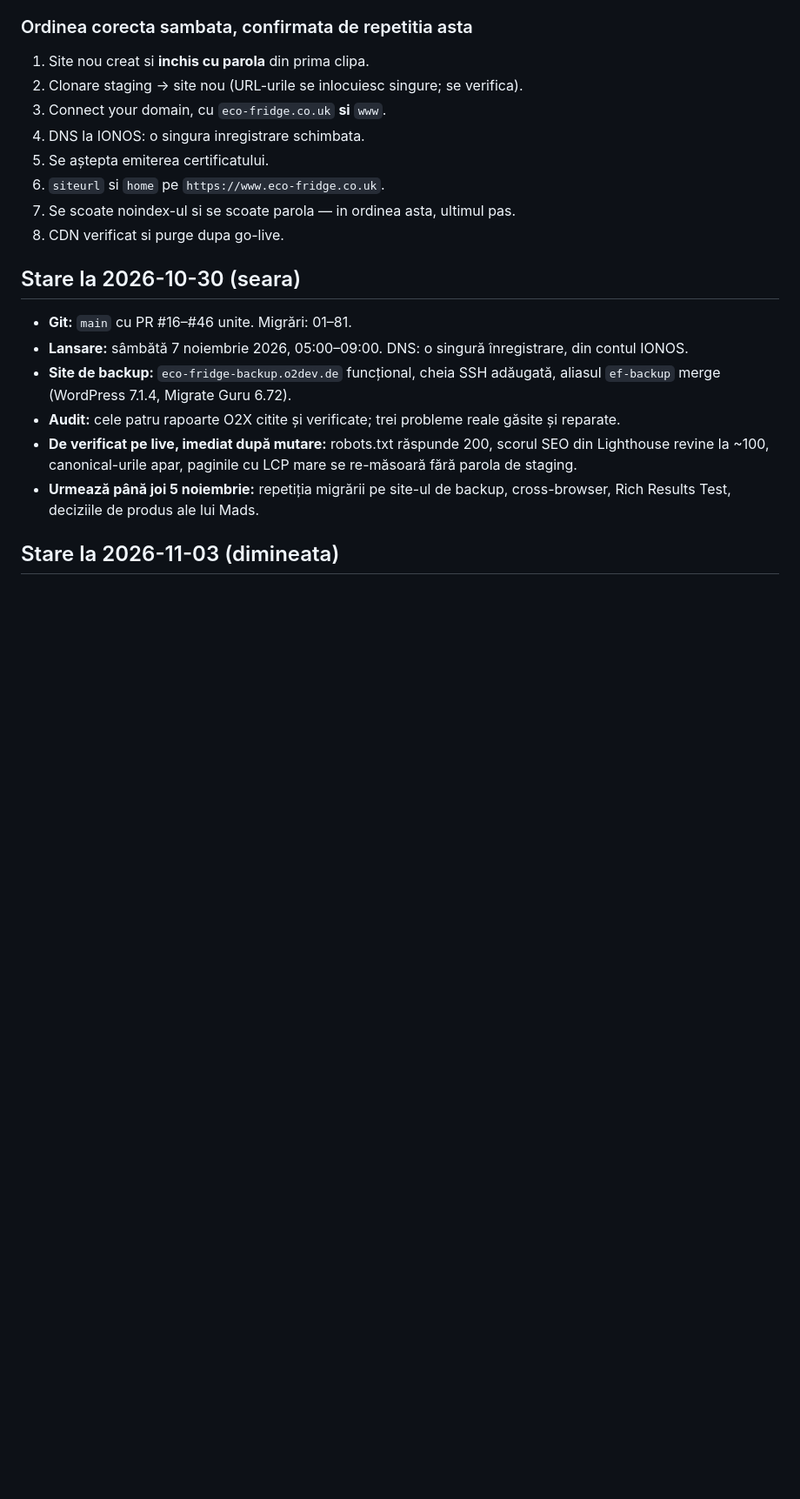
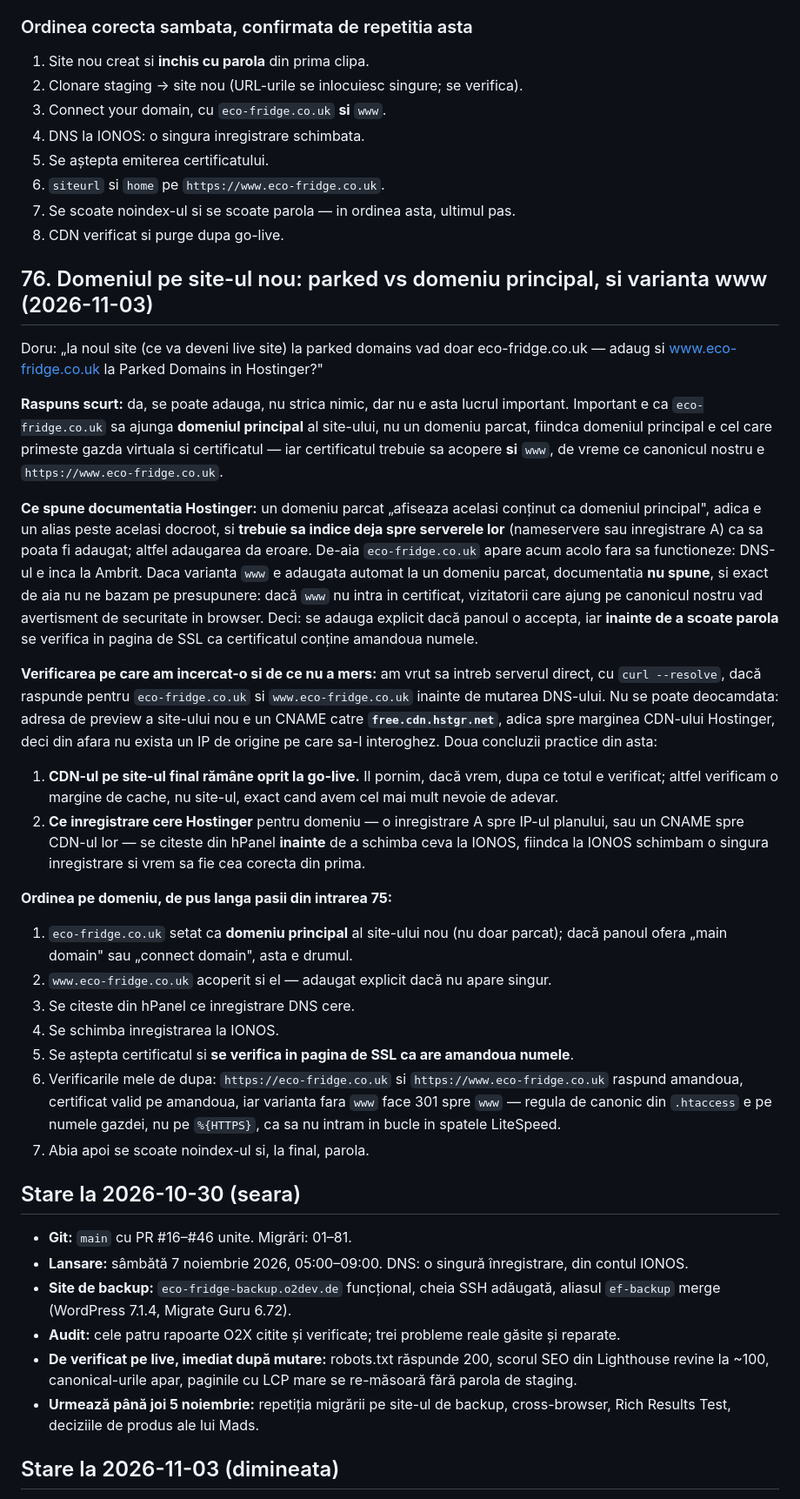
Before and after one commit to doruseo/eco-fridge, a Markdown page: claude-chat.md, the part around one of its changes. Shown at 87% size. Rendered like a GitHub page; blank space fills up the shorter version.

Commit message:
Note the domain steps: primary domain, www coverage, CDN off at go-live
A parked domain is only an alias and Hostinger's docs do not say whether
the www form is added with it, so www has to be covered explicitly and
checked on the certificate before the password comes off. Also recorded
that the preview host is a CNAME to Hostinger's CDN, so there is no
origin to test from outside yet.

Co-Authored-By: Claude Opus 5 <noreply@anthropic.com>

```diff
--- a/claude-chat.md
+++ b/claude-chat.md
@@ -1504,6 +1504,29 @@ Doru: „clonarea din staging in noul site s-a facut, am copia 1:1 a staging sit
 7. Se scoate noindex-ul si se scoate parola — in ordinea asta, ultimul pas.
 8. CDN verificat si purge dupa go-live.
 
+## 76. Domeniul pe site-ul nou: parked vs domeniu principal, si varianta www (2026-11-03)
+
+Doru: „la noul site (ce va deveni live site) la parked domains vad doar eco-fridge.co.uk — adaug si www.eco-fridge.co.uk la Parked Domains in Hostinger?"
+
+**Raspuns scurt:** da, se poate adauga, nu strica nimic, dar nu e asta lucrul important. Important e ca `eco-fridge.co.uk` sa ajunga **domeniul principal** al site-ului, nu un domeniu parcat, fiindca domeniul principal e cel care primeste gazda virtuala si certificatul — iar certificatul trebuie sa acopere **si** `www`, de vreme ce canonicul nostru e `https://www.eco-fridge.co.uk`.
+
+**Ce spune documentatia Hostinger:** un domeniu parcat „afiseaza acelasi conținut ca domeniul principal", adica e un alias peste acelasi docroot, si **trebuie sa indice deja spre serverele lor** (nameservere sau inregistrare A) ca sa poata fi adaugat; altfel adaugarea da eroare. De-aia `eco-fridge.co.uk` apare acum acolo fara sa functioneze: DNS-ul e inca la Ambrit. Daca varianta `www` e adaugata automat la un domeniu parcat, documentatia **nu spune**, si exact de aia nu ne bazam pe presupunere: dacă `www` nu intra in certificat, vizitatorii care ajung pe canonicul nostru vad avertisment de securitate in browser. Deci: se adauga explicit dacă panoul o accepta, iar **inainte de a scoate parola** se verifica in pagina de SSL ca certificatul conține amandoua numele.
+
+**Verificarea pe care am incercat-o si de ce nu a mers:** am vrut sa intreb serverul direct, cu `curl --resolve`, dacă raspunde pentru `eco-fridge.co.uk` si `www.eco-fridge.co.uk` inainte de mutarea DNS-ului. Nu se poate deocamdata: adresa de preview a site-ului nou e un CNAME catre **`free.cdn.hstgr.net`**, adica spre marginea CDN-ului Hostinger, deci din afara nu exista un IP de origine pe care sa-l interoghez. Doua concluzii practice din asta:
+
+1. **CDN-ul pe site-ul final rămâne oprit la go-live.** Il pornim, dacă vrem, dupa ce totul e verificat; altfel verificam o margine de cache, nu site-ul, exact cand avem cel mai mult nevoie de adevar.
+2. **Ce inregistrare cere Hostinger** pentru domeniu — o inregistrare A spre IP-ul planului, sau un CNAME spre CDN-ul lor — se citeste din hPanel **inainte** de a schimba ceva la IONOS, fiindca la IONOS schimbam o singura inregistrare si vrem sa fie cea corecta din prima.
+
+**Ordinea pe domeniu, de pus langa pasii din intrarea 75:**
+
+1. `eco-fridge.co.uk` setat ca **domeniu principal** al site-ului nou (nu doar parcat); dacă panoul ofera „main domain" sau „connect domain", asta e drumul.
+2. `www.eco-fridge.co.uk` acoperit si el — adaugat explicit dacă nu apare singur.
+3. Se citeste din hPanel ce inregistrare DNS cere.
+4. Se schimba inregistrarea la IONOS.
+5. Se aștepta certificatul si **se verifica in pagina de SSL ca are amandoua numele**.
+6. Verificarile mele de dupa: `https://eco-fridge.co.uk` si `https://www.eco-fridge.co.uk` raspund amandoua, certificat valid pe amandoua, iar varianta fara `www` face 301 spre `www` — regula de canonic din `.htaccess` e pe numele gazdei, nu pe `%{HTTPS}`, ca sa nu intram in bucle in spatele LiteSpeed.
+7. Abia apoi se scoate noindex-ul si, la final, parola.
+
 ## Stare la 2026-10-30 (seara)
 
 - **Git:** `main` cu PR #16–#46 unite. Migrări: 01–81.
```
Also changed, not shown: other parts of claude-chat.md (+1 -0 lines).
